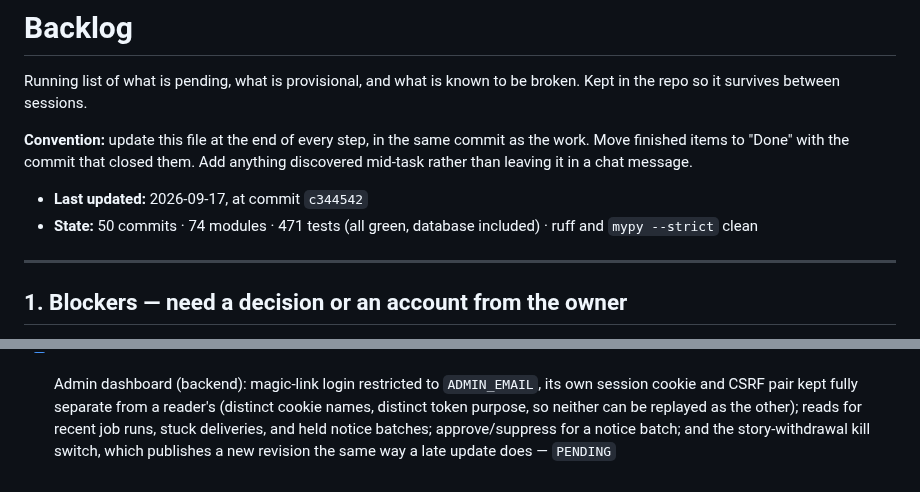
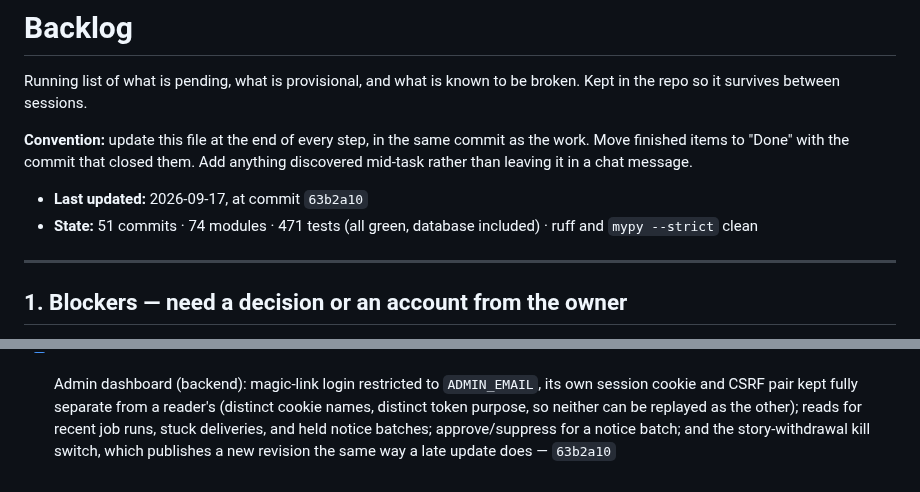
Before and after one commit to gurpreetmattu/the-morning-mosaic, a Markdown page: docs/BACKLOG.md, 2 parts joined by grey strips. Rendered like a GitHub page.

Commit message:
Record the closing commit and refresh the backlog header
Co-Authored-By: Claude Sonnet 5 <noreply@anthropic.com>

```diff
--- a/docs/BACKLOG.md
+++ b/docs/BACKLOG.md
@@ -7,8 +7,8 @@ broken. Kept in the repo so it survives between sessions.
 as the work. Move finished items to "Done" with the commit that closed them.
 Add anything discovered mid-task rather than leaving it in a chat message.
 
-- **Last updated:** 2026-09-17, at commit `c344542`
-- **State:** 50 commits · 74 modules · 471 tests (all green, database included) ·
+- **Last updated:** 2026-09-17, at commit `63b2a10`
+- **State:** 51 commits · 74 modules · 471 tests (all green, database included) ·
   ruff and `mypy --strict` clean
 
 ---
@@ -323,4 +323,4 @@ Add anything discovered mid-task rather than leaving it in a chat message.
       neither can be replayed as the other); reads for recent job runs, stuck
       deliveries, and held notice batches; approve/suppress for a notice
       batch; and the story-withdrawal kill switch, which publishes a new
-      revision the same way a late update does — `PENDING`
+      revision the same way a late update does — `63b2a10`
```
